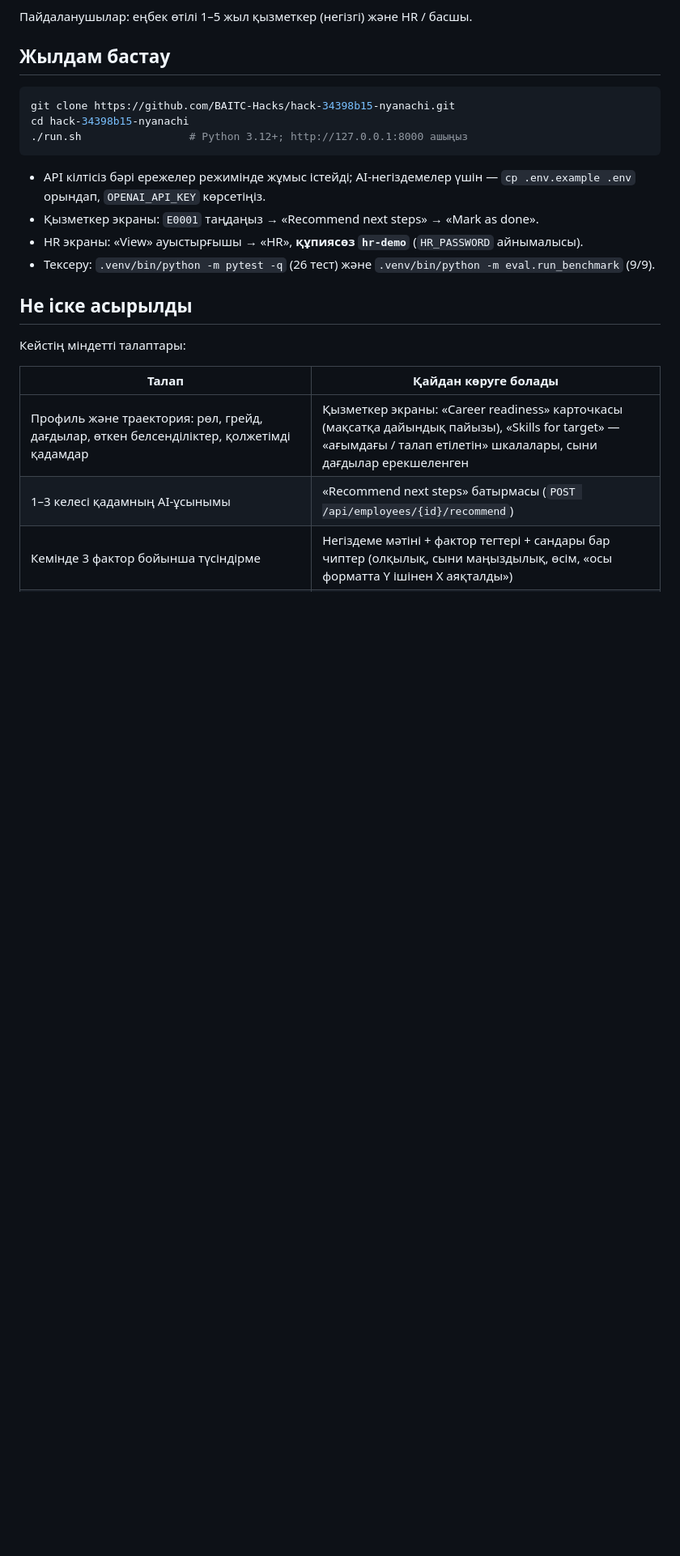
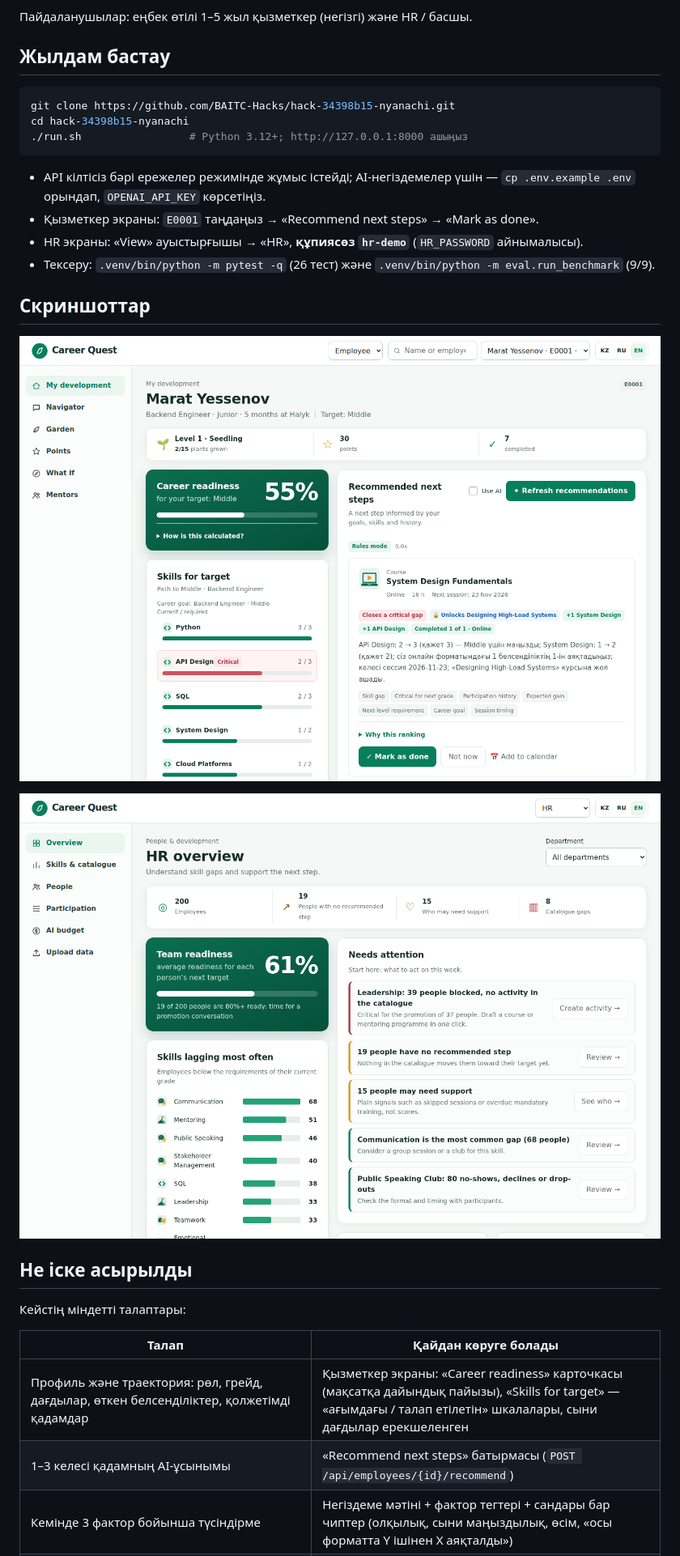
Before and after one commit to BAITC-Hacks/hack-34398b15-nyanachi, a Markdown page: README.kk.md, the part around the change. Shown at 81% size. GitHub-like rendering; pictures changed too: docs/screen_employee.png (added), docs/screen_hr.png (added); blank space fills up the shorter version.

```diff
--- a/README.kk.md
+++ b/README.kk.md
@@ -22,6 +22,12 @@ cd hack-34398b15-nyanachi
 - Қызметкер экраны: `E0001` таңдаңыз → «Recommend next steps» → «Mark as done».
 - HR экраны: «View» ауыстырғышы → «HR», **құпиясөз `hr-demo`** (`HR_PASSWORD` айнымалысы).
 - Тексеру: `.venv/bin/python -m pytest -q` (26 тест) және `.venv/bin/python -m eval.run_benchmark` (9/9).
+
+## Скриншоттар
+
+![Қызметкер экраны: мақсатқа дайындық, дағдылар, факторлары бар ұсынылған қадамдар](docs/screen_employee.png)
+
+![HR экраны: команданың дайындығы, назар аударуды қажет ететін нәрселер, артта қалған дағдылар](docs/screen_hr.png)
 
 ## Не іске асырылды
 
```
Also changed, not shown: README.en.md (+6 -0 lines), README.md (+6 -0 lines), 2 other files.
